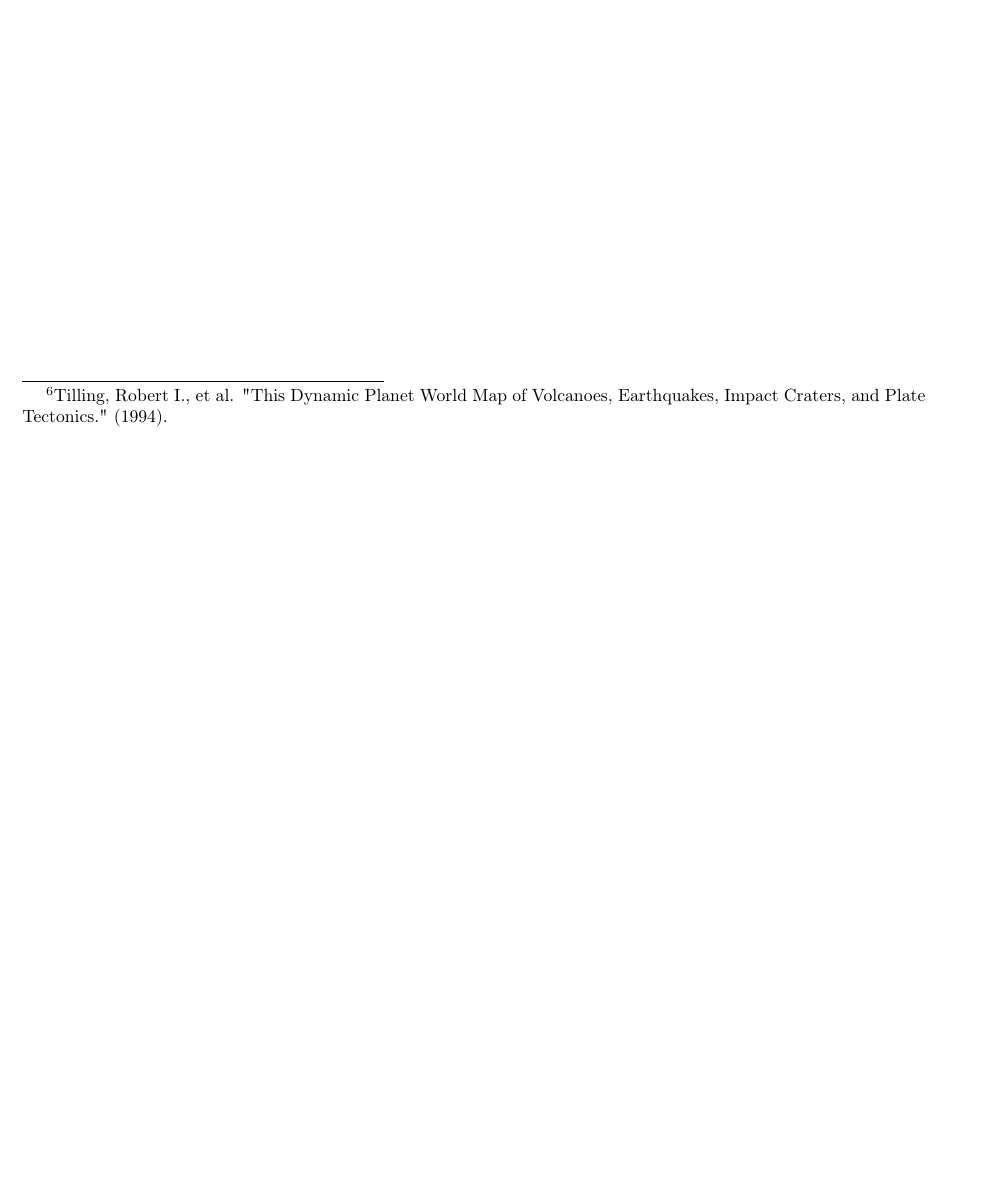
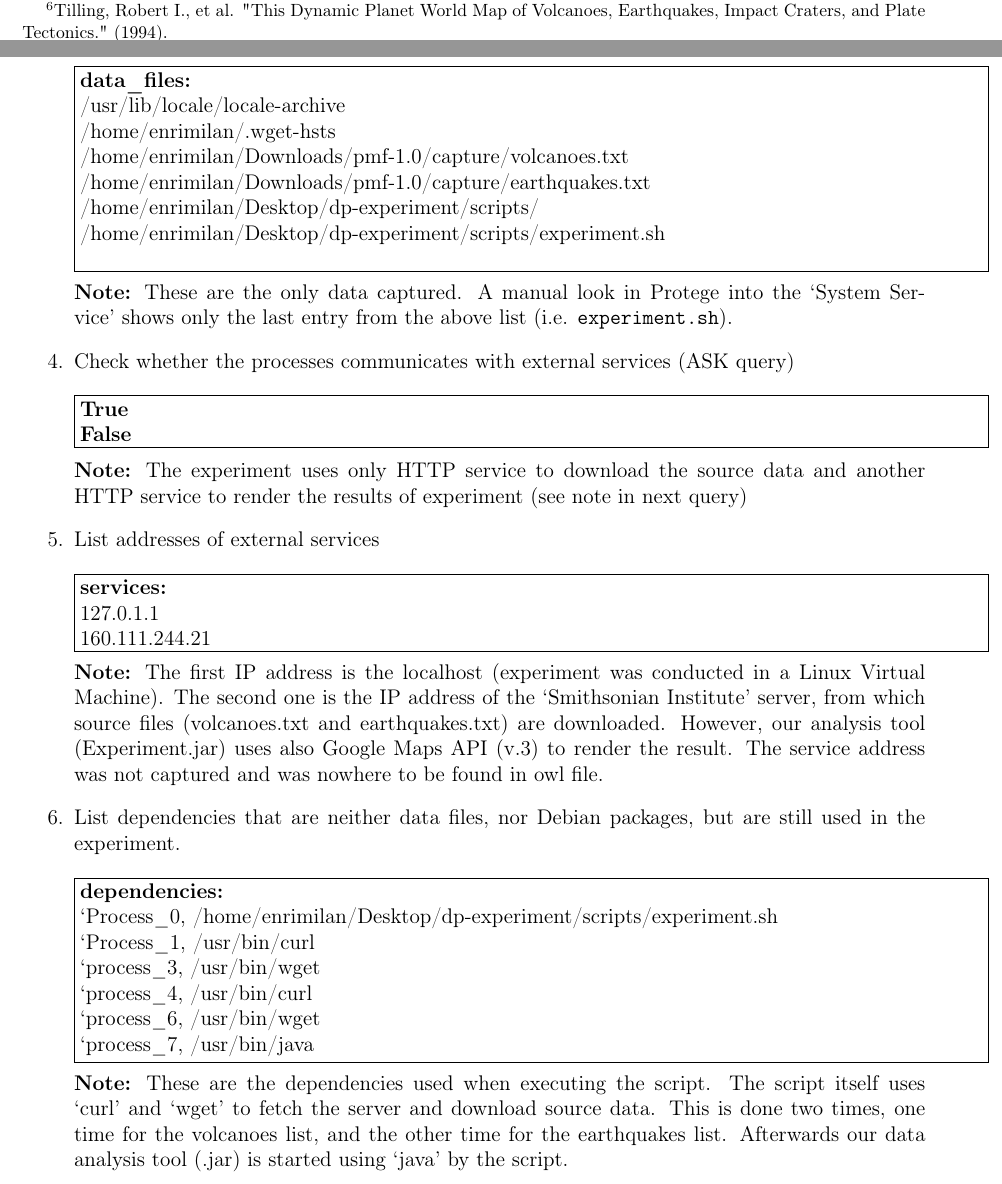
Before and after one commit to enrimilan/DP-SS2016, a LaTeX document (doc/report.tex): part of page 3 of 3 before the commit and two parts of pages 3 and 4 of 5 after it, the two joined at a grey line, cut at the place of the change, the shorter picture padded with empty space. Compiled offline with pdfLaTeX; an older LaTeX class or package is replaced by its successor.

Commit message:
continue with report

```diff
--- a/doc/report.tex
+++ b/doc/report.tex
@@ -13,6 +13,8 @@
 \usepackage{framed}
 \usepackage{xcolor}
 \usepackage[section]{placeins}
+\usepackage{enumitem}
+\setlist[enumerate,1]{start=0}
 \hypersetup{
     colorlinks,
     linkcolor={red!50!black},
@@ -72,3 +151,58 @@ The data used for this experiment are publicly available, free to use. Since the
+\noindent\fbox{%
+    \parbox{\textwidth}{%
+        {\bf data\_files:}\\
+        /usr/lib/locale/locale-archive\\
+/home/enrimilan/.wget-hsts\\
+/home/enrimilan/Downloads/pmf-1.0/capture/volcanoes.txt\\
+/home/enrimilan/Downloads/pmf-1.0/capture/earthquakes.txt\\
+/home/enrimilan/Desktop/dp-experiment/scripts/\\
+/home/enrimilan/Desktop/dp-experiment/scripts/experiment.sh\\
+    }%
+}\\
+\newline
+{\bf Note:} These are the only data captured. A manual look in Protege into the  ‘System Service’ shows only the last entry from the above list (i.e. \verb|experiment.sh|).
+
+\item Check whether the processes communicates with external services (ASK query)\\
+\newline
+\noindent\fbox{%
+    \parbox{\textwidth}{%
+        {\bf True \\ False}
+
+    }%
+}\\
+\newline
+{\bf Note:} The experiment uses only HTTP service to download the source data and another HTTP service to render the results of experiment (see note in next query)
+
+\item List addresses of external services\\
+\newline
+\noindent\fbox{%
+    \parbox{\textwidth}{%
+       {\bf services:}\\
+127.0.1.1\\
+160.111.244.21
+    }%
+}\\
+\newline
+{\bf Note:} The first IP address is the localhost (experiment was conducted in a Linux Virtual Machine). The second one is the IP address of the ‘Smithsonian Institute’ server, from which source files (volcanoes.txt and earthquakes.txt) are downloaded. However, our analysis tool (Experiment.jar) uses also Google Maps API (v.3) to render the result. The service address was not captured and was nowhere to be found in owl file.
+
+\item List dependencies that are neither data files, nor Debian packages, but are still used in the experiment.\\
+\newline
+\noindent\fbox{%
+    \parbox{\textwidth}{%
+       {\bf dependencies:}\\
+`Process\_0, /home/enrimilan/Desktop/dp-experiment/scripts/experiment.sh	\\
+‘Process\_1, /usr/bin/curl\\
+‘process\_3, /usr/bin/wget\\
+‘process\_4, /usr/bin/curl\\
+‘process\_6, /usr/bin/wget\\
+‘process\_7, /usr/bin/java
+    }%
+}\\
+\newline
+{\bf Note:} These are the dependencies used when executing the script. The script itself uses ‘curl’ and ‘wget’ to fetch the server and download source data. This is done two times, one time for the volcanoes list, and the other time for the earthquakes list. Afterwards our data analysis tool (.jar) is started using ‘java’ by the script.
+
+\end{enumerate}
+
 \subsection{Data characterisation}
 \subsection{Validation requirements}
 \subsection{Data Management Plan (DMP)}
```
Also changed, not shown: doc/report.tex (81 more changed lines).
